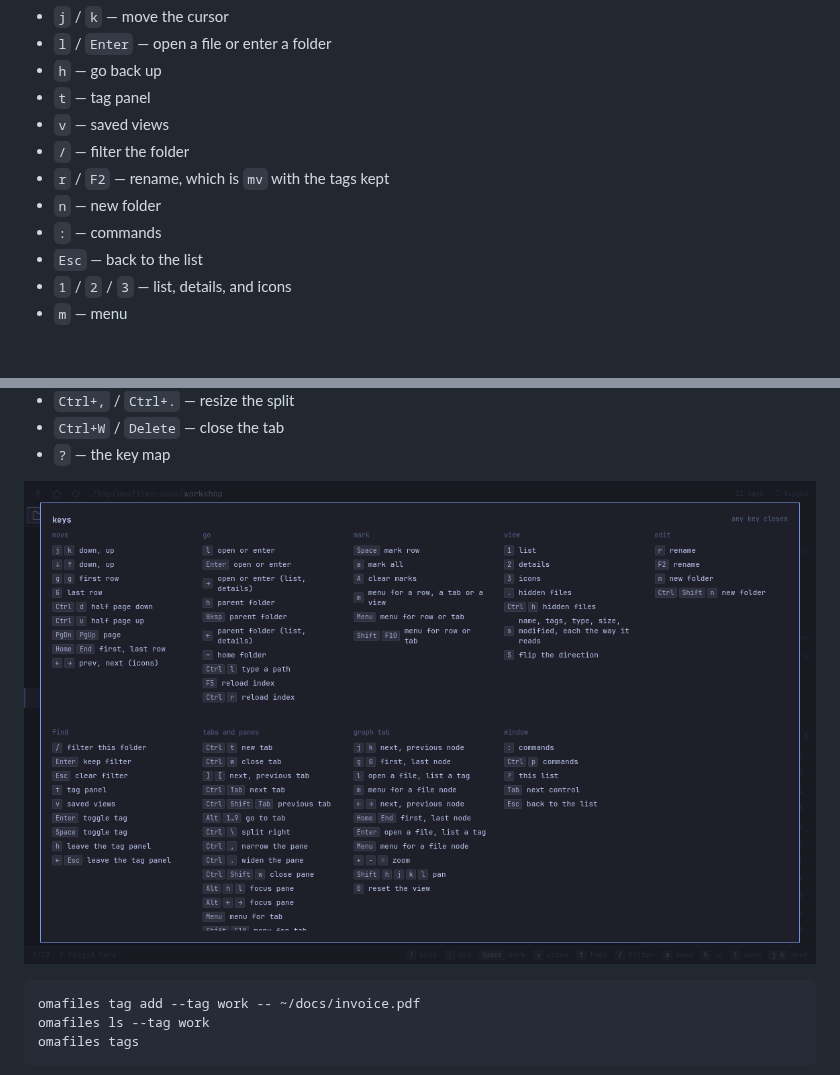
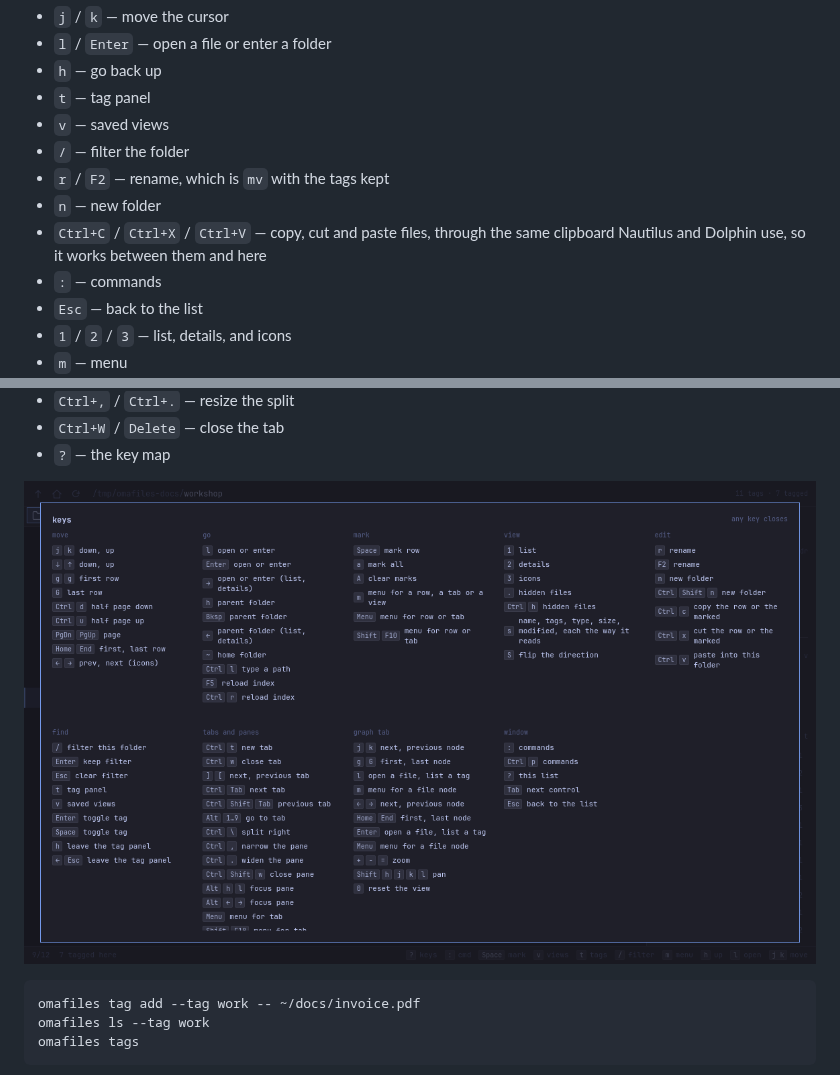
Before and after one commit to This-Is-NPC/omafiles, a Markdown page: README.md, 2 parts joined by grey strips. Rendered like a GitHub page; pictures changed too: docs/img/keys.png; blank space fills up the shorter version.

```diff
--- a/README.md
+++ b/README.md
@@ -38,6 +38,8 @@ at `pkgbuilds/omafiles`.
 - `/` — filter the folder
 - `r` / `F2` — rename, which is `mv` with the tags kept
 - `n` — new folder
+- `Ctrl+C` / `Ctrl+X` / `Ctrl+V` — copy, cut and paste files, through the
+  same clipboard Nautilus and Dolphin use, so it works between them and here
 - `:` — commands
 - `Esc` — back to the list
 - `1` / `2` / `3` — list, details, and icons
```
Also changed, not shown: 5 other files.
